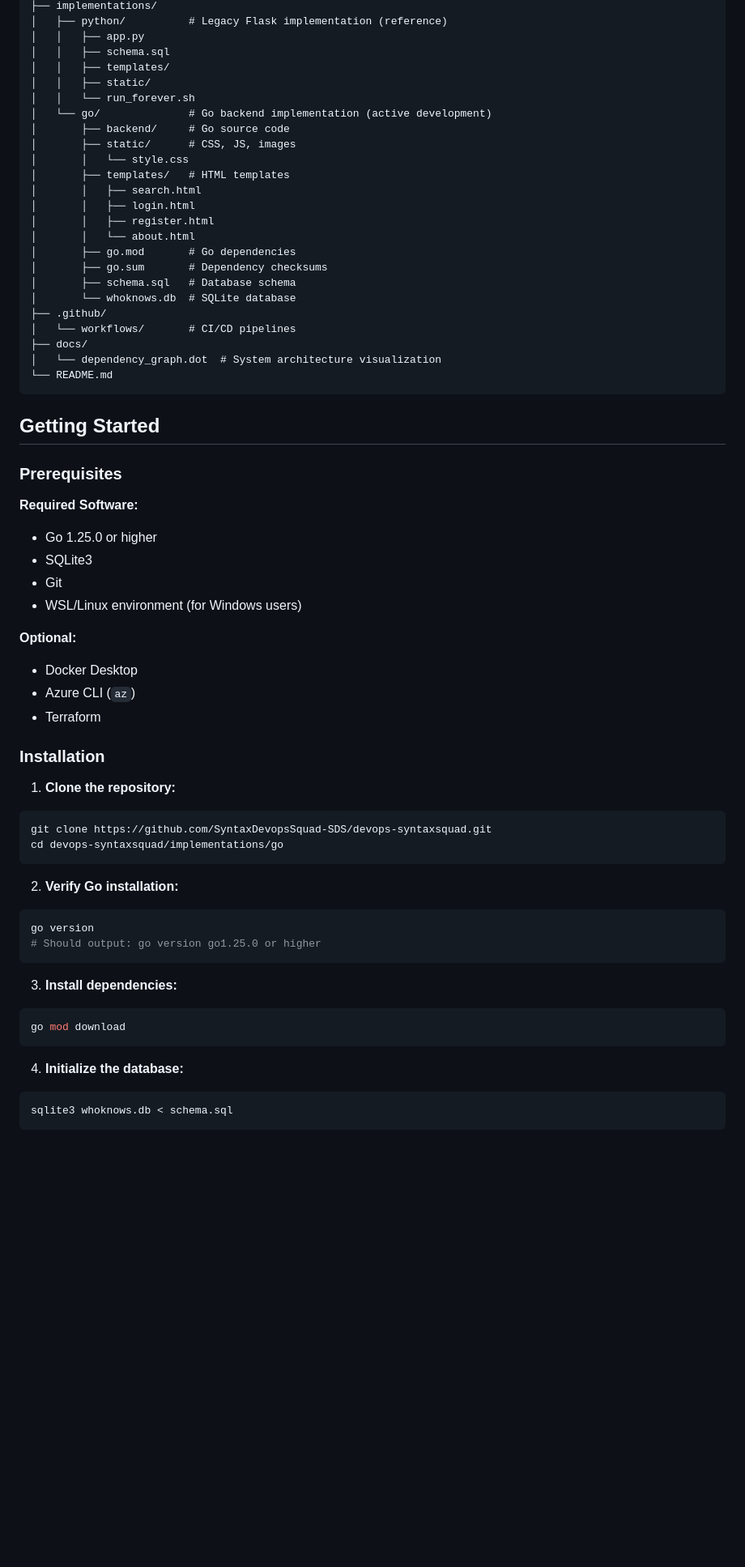
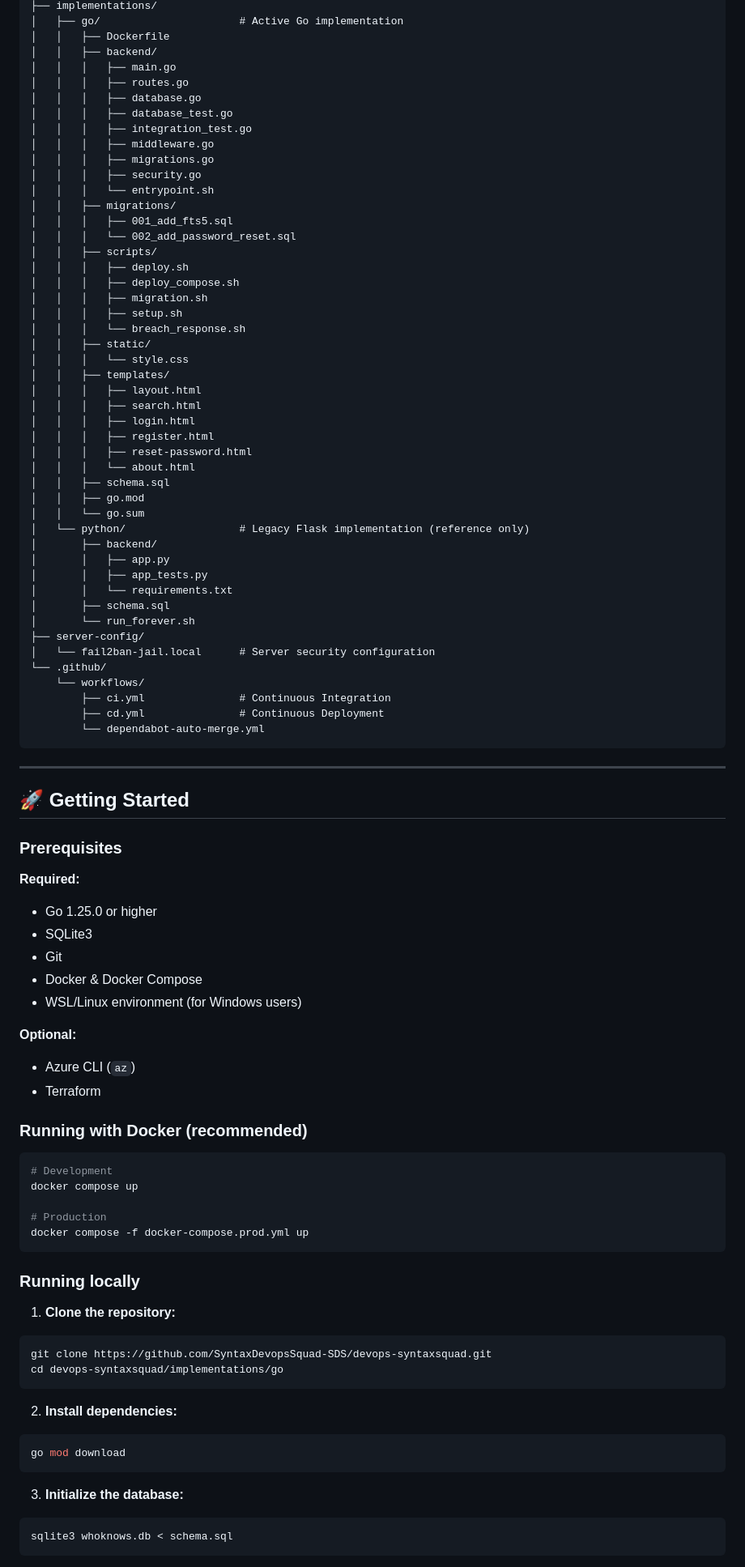
Before and after one commit to SyntaxDevopsSquad-SDS/devops-syntaxsquad, a Markdown page: README.md, the part around one of its changes. Shown at 81% size. Rendered like a GitHub page; blank space fills up the shorter version.

Commit message:
docs: update README

````diff
--- a/README.md
+++ b/README.md
@@ -64,46 +67,81 @@ devops-syntaxsquad/
 ├── implementations/
-│   ├── python/          # Legacy Flask implementation (reference)
-│   │   ├── app.py
+│   ├── go/                      # Active Go implementation
+│   │   ├── Dockerfile
+│   │   ├── backend/
+│   │   │   ├── main.go
+│   │   │   ├── routes.go
+│   │   │   ├── database.go
+│   │   │   ├── database_test.go
+│   │   │   ├── integration_test.go
+│   │   │   ├── middleware.go
+│   │   │   ├── migrations.go
+│   │   │   ├── security.go
+│   │   │   └── entrypoint.sh
+│   │   ├── migrations/
+│   │   │   ├── 001_add_fts5.sql
+│   │   │   └── 002_add_password_reset.sql
+│   │   ├── scripts/
+│   │   │   ├── deploy.sh
+│   │   │   ├── deploy_compose.sh
+│   │   │   ├── migration.sh
+│   │   │   ├── setup.sh
+│   │   │   └── breach_response.sh
+│   │   ├── static/
+│   │   │   └── style.css
+│   │   ├── templates/
+│   │   │   ├── layout.html
+│   │   │   ├── search.html
+│   │   │   ├── login.html
+│   │   │   ├── register.html
+│   │   │   ├── reset-password.html
+│   │   │   └── about.html
 │   │   ├── schema.sql
-│   │   ├── templates/
-│   │   ├── static/
-│   │   └── run_forever.sh
-│   └── go/              # Go backend implementation (active development)
-│       ├── backend/     # Go source code
-│       ├── static/      # CSS, JS, images
-│       │   └── style.css
-│       ├── templates/   # HTML templates
-│       │   ├── search.html
-│       │   ├── login.html
-│       │   ├── register.html
-│       │   └── about.html
-│       ├── go.mod       # Go dependencies
-│       ├── go.sum       # Dependency checksums
-│       ├── schema.sql   # Database schema
-│       └── whoknows.db  # SQLite database
-├── .github/
-│   └── workflows/       # CI/CD pipelines
-├── docs/
-│   └── dependency_graph.dot  # System architecture visualization
-└── README.md
+│   │   ├── go.mod
+│   │   └── go.sum
+│   └── python/                  # Legacy Flask implementation (reference only)
+│       ├── backend/
+│       │   ├── app.py
+│       │   ├── app_tests.py
+│       │   └── requirements.txt
+│       ├── schema.sql
+│       └── run_forever.sh
+├── server-config/
+│   └── fail2ban-jail.local      # Server security configuration
+└── .github/
+    └── workflows/
+        ├── ci.yml               # Continuous Integration
+        ├── cd.yml               # Continuous Deployment
+        └── dependabot-auto-merge.yml
 ```
 
-##  Getting Started
+---
+
+## 🚀 Getting Started
 
 ### Prerequisites
 
-**Required Software:**
+**Required:**
 - Go 1.25.0 or higher
 - SQLite3
 - Git
+- Docker & Docker Compose
 - WSL/Linux environment (for Windows users)
 
 **Optional:**
-- Docker Desktop
 - Azure CLI (`az`)
 - Terraform
 
-### Installation
+### Running with Docker (recommended)
+
+```bash
+# Development
+docker compose up
+
+# Production
+docker compose -f docker-compose.prod.yml up
+```
+
+### Running locally
 
 1. **Clone the repository:**
 ```bash
@@ -111,18 +149,12 @@ git clone https://github.com/SyntaxDevopsSquad-SDS/devops-syntaxsquad.git
 cd devops-syntaxsquad/implementations/go
 ```
 
-2. **Verify Go installation:**
-```bash
-go version
-# Should output: go version go1.25.0 or higher
-```
-
-3. **Install dependencies:**
+2. **Install dependencies:**
 ```bash
 go mod download
 ```
 
-4. **Initialize the database:**
+3. **Initialize the database:**
 ```bash
 sqlite3 whoknows.db < schema.sql
 ```
````
Also changed, not shown: other parts of README.md (+87 -110 lines).
